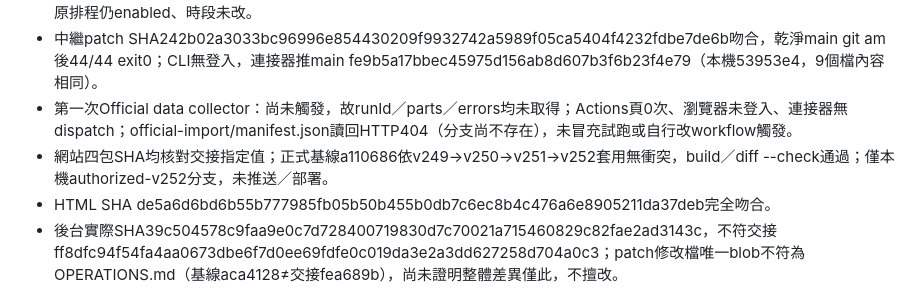
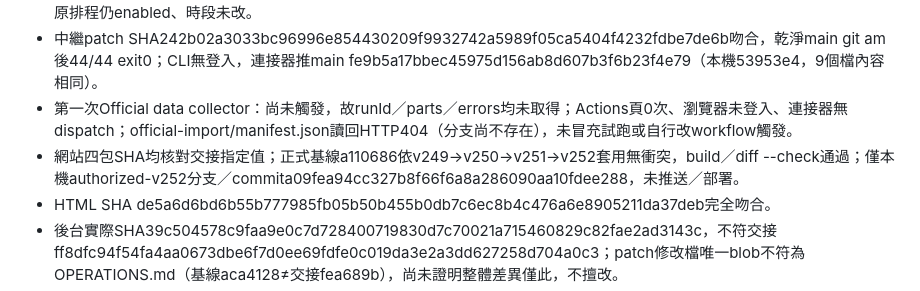
Before and after one commit to wcr0936531039-png/macro-relay-service, a Markdown page: diagnostics/deploy-20261026/hotfix9.md, the part around the change. Drawn GitHub-style.

Commit message:
docs: retain local integration commit for handoff

```diff
--- a/diagnostics/deploy-20261026/hotfix9.md
+++ b/diagnostics/deploy-20261026/hotfix9.md
@@ -4,7 +4,7 @@
 - 最近平台11/04 22:30：run394ad259-ec08-832a-8062-d44800f1ef9b、22:33:37→22:33:40 no_update，無新網站run；原排程仍enabled、時段未改。
 - 中繼patch SHA242b02a3033bc96996e854430209f9932742a5989f05ca5404f4232fdbe7de6b吻合，乾淨main git am後44/44 exit0；CLI無登入，連接器推main fe9b5a17bbec45975d156ab8d607b3f6b23f4e79（本機53953e4，9個檔內容相同）。
 - 第一次Official data collector：尚未觸發，故runId／parts／errors均未取得；Actions頁0次、瀏覽器未登入、連接器無dispatch；official-import/manifest.json讀回HTTP404（分支尚不存在），未冒充試跑或自行改workflow觸發。
-- 網站四包SHA均核對交接指定值；正式基線a110686依v249→v250→v251→v252套用無衝突，build／diff --check通過；僅本機authorized-v252分支，未推送／部署。
+- 網站四包SHA均核對交接指定值；正式基線a110686依v249→v250→v251→v252套用無衝突，build／diff --check通過；僅本機authorized-v252分支／commita09fea94cc327b8f66f6a8a286090aa10fdee288，未推送／部署。
 - HTML SHA de5a6d6bd6b55b777985fb05b50b455b0db7c6ec8b4c476a6e8905211da37deb完全吻合。
 - 後台實際SHA39c504578c9faa9e0c7d728400719830d7c70021a715460829c82fae2ad3143c，不符交接ff8dfc94f54fa4aa0673dbe6f7d0ee69fdfe0c019da3e2a3dd627258d704a0c3；patch修改檔唯一blob不符為OPERATIONS.md（基線aca4128≠交接fea689b），尚未證明整體差異僅此，不擅改。
 - 新增四包針對性19/19 exit0；完整TZ=UTC npm test exit1（最後組86/87）：v237-fixes.test.mjs:30 M1B−M2真實時鐘到96天、斷言true≠false；未套四包v248同測試亦失敗，未改程式／測試或凍結日期湊通過。完整log SHA d2587a1d09a6de7b82c24a8cc5050fdb127203bceceb533b2f43c193d1977671。
```
